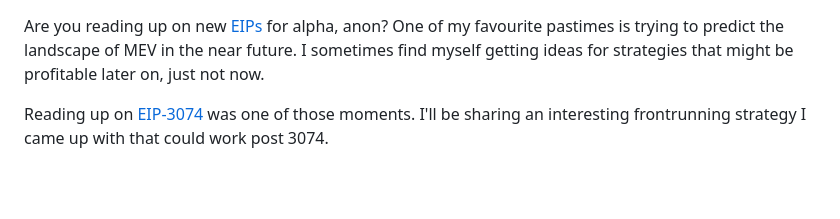
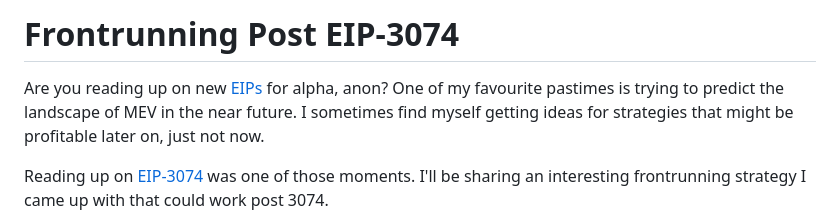
Before and after one commit to ghiliweld/ghiliweld.github.io, a Markdown page: posts/eip_3074.md, the part around the change. Rendered like a GitHub page; blank space fills up the shorter version.

Commit message:
add title to eip_3074 post

```diff
--- a/posts/eip_3074.md
+++ b/posts/eip_3074.md
@@ -1,3 +1,5 @@
+# Frontrunning Post EIP-3074
+
 Are you reading up on new [EIPs](https://eips.ethereum.org/all) for alpha, anon? One of my favourite pastimes is trying to predict the landscape of MEV in the near future. I sometimes find myself getting ideas for strategies that might be profitable later on, just not now.
 
 Reading up on [EIP-3074](https://eips.ethereum.org/EIPS/eip-3074) was one of those moments. I'll be sharing an interesting frontrunning strategy I came up with that could work post 3074.
```
